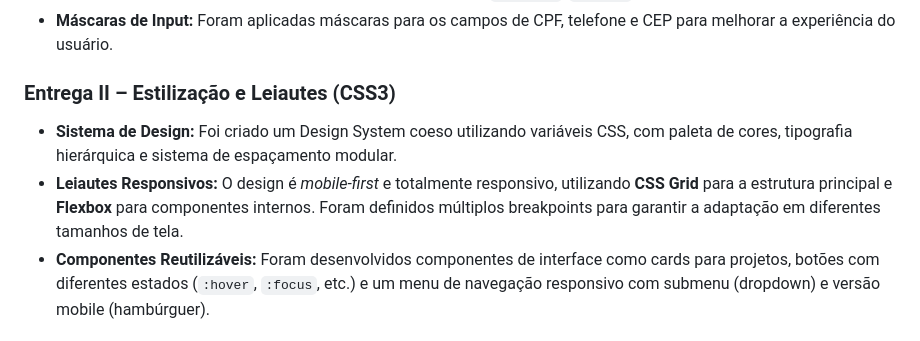
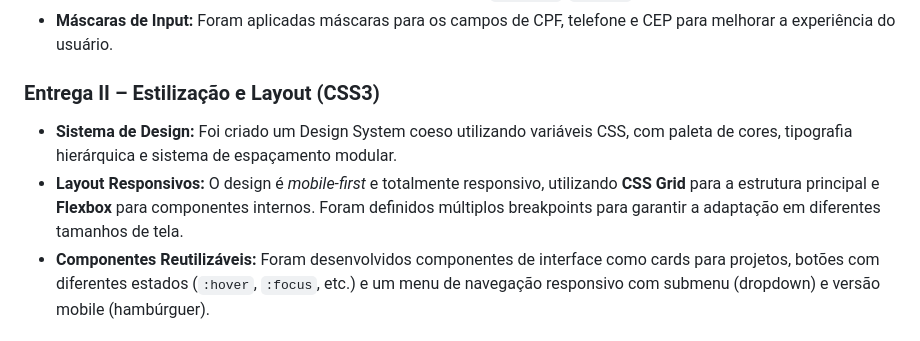
Before and after one commit to TheVictorDev/ProjetoOng, a Markdown page: docs/README.md, the part around the change. Drawn GitHub-style.

Commit message:
Fix typos in README section titles
Corrected typos in section titles and improved consistency in terminology.

```diff
--- a/docs/README.md
+++ b/docs/README.md
@@ -26,10 +26,10 @@ A plataforma foi desenhada para atender às necessidades de diferentes usuários
 *   **Formulários Complexos:** A página de cadastro (`cadastro.html`) possui um formulário completo com tipos de input específicos do HTML5 (email, date, tel) e validações nativas (`required`, `pattern`).
 *   **Máscaras de Input:** Foram aplicadas máscaras para os campos de CPF, telefone e CEP para melhorar a experiência do usuário.
 
-### Entrega II – Estilização e Leiautes (CSS3)
+### Entrega II – Estilização e Layout  (CSS3)
 
 *   **Sistema de Design:** Foi criado um Design System coeso utilizando variáveis CSS, com paleta de cores, tipografia hierárquica e sistema de espaçamento modular.
-*   **Leiautes Responsivos:** O design é *mobile-first* e totalmente responsivo, utilizando **CSS Grid** para a estrutura principal e **Flexbox** para componentes internos. Foram definidos múltiplos breakpoints para garantir a adaptação em diferentes tamanhos de tela.
+*   **Layout  Responsivos:** O design é *mobile-first* e totalmente responsivo, utilizando **CSS Grid** para a estrutura principal e **Flexbox** para componentes internos. Foram definidos múltiplos breakpoints para garantir a adaptação em diferentes tamanhos de tela.
 *   **Componentes Reutilizáveis:** Foram desenvolvidos componentes de interface como cards para projetos, botões com diferentes estados (`:hover`, `:focus`, etc.) e um menu de navegação responsivo com submenu (dropdown) e versão mobile (hambúrguer).
 
 ### Entrega III – Interatividade e Funcionalidades (JavaScript)
```
